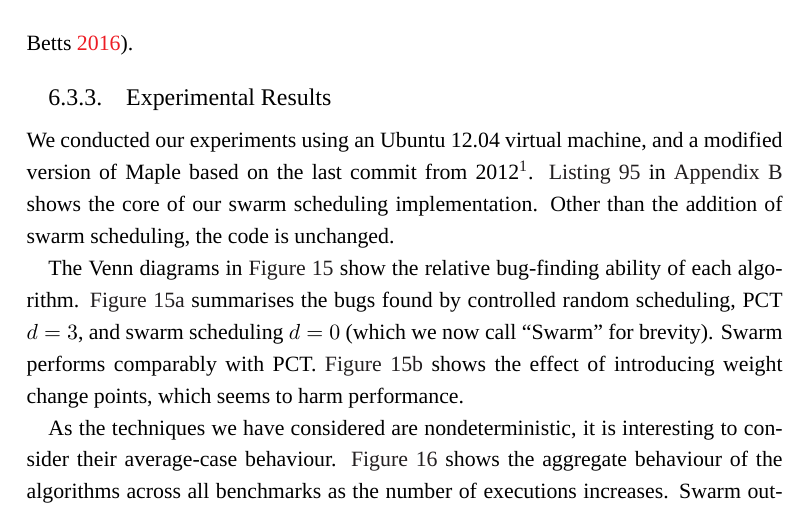
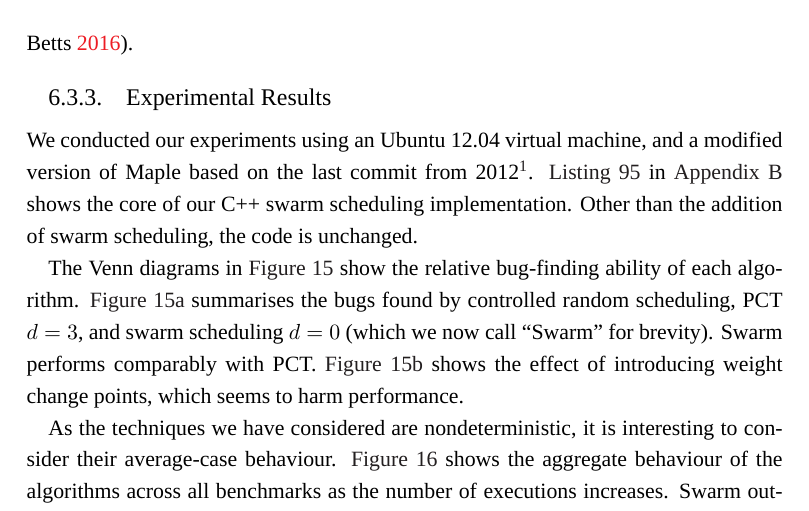
Before and after one commit to barrucadu/phd, a LaTeX thesis (thesis/thesis.tex, which reads thesis/algorithms.tex): part of page 125 of 183, cut so that both start at the same text. Compiled offline with XeLaTeX; a missing font is replaced by an installed copy or a similar font.

Commit message:
Chapter 6: make it clear that this isn't Haskelly

```diff
--- a/thesis/algorithms.tex
+++ b/thesis/algorithms.tex
@@ -312,7 +312,7 @@ We conducted our experiments using an Ubuntu 12.04 virtual machine,
 and a modified version of Maple based on the last commit from
 2012\footnote{The same environment as \cite{thomson2016}, available at
   \url{https://github.com/mc-imperial/sctbench}}.  \Cref{lst:swarm} in
-\Cref{app:swarm} shows the core of our swarm scheduling
+\Cref{app:swarm} shows the core of our C++ swarm scheduling
 implementation.  Other than the addition of swarm scheduling, the code
 is unchanged.
 
```
